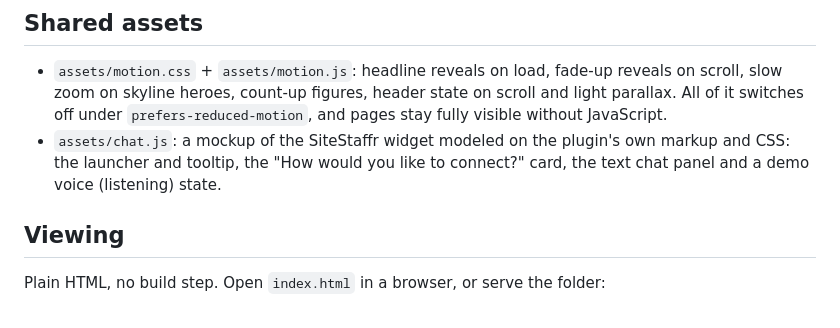
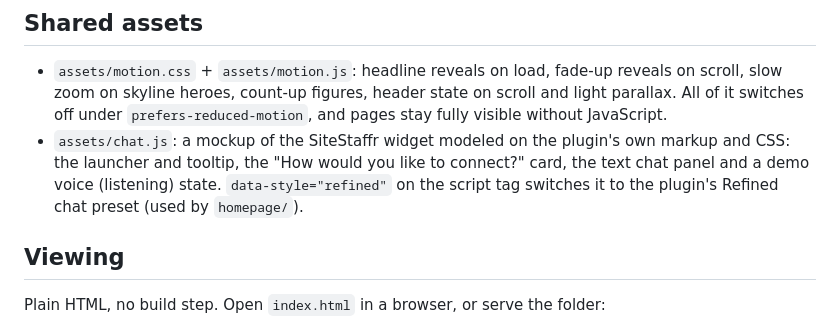
Before and after one commit to MarioMiralles/delanoval-mockups, a Markdown page: README.md, the part around the change. GitHub-like rendering.

Commit message:
README: note the chat mockup's Refined style option
Co-Authored-By: Claude Opus 5.5 <noreply@anthropic.com>

```diff
--- a/README.md
+++ b/README.md
@@ -21,6 +21,7 @@ Every concept uses the firm's existing brand: logo, navy `#051b34`, royal blue `
   and pages stay fully visible without JavaScript.
 - `assets/chat.js`: a mockup of the SiteStaffr widget modeled on the plugin's own markup and CSS: the launcher and tooltip,
   the "How would you like to connect?" card, the text chat panel and a demo voice (listening) state.
+  `data-style="refined"` on the script tag switches it to the plugin's Refined chat preset (used by `homepage/`).
 
 ## Viewing
 
```
